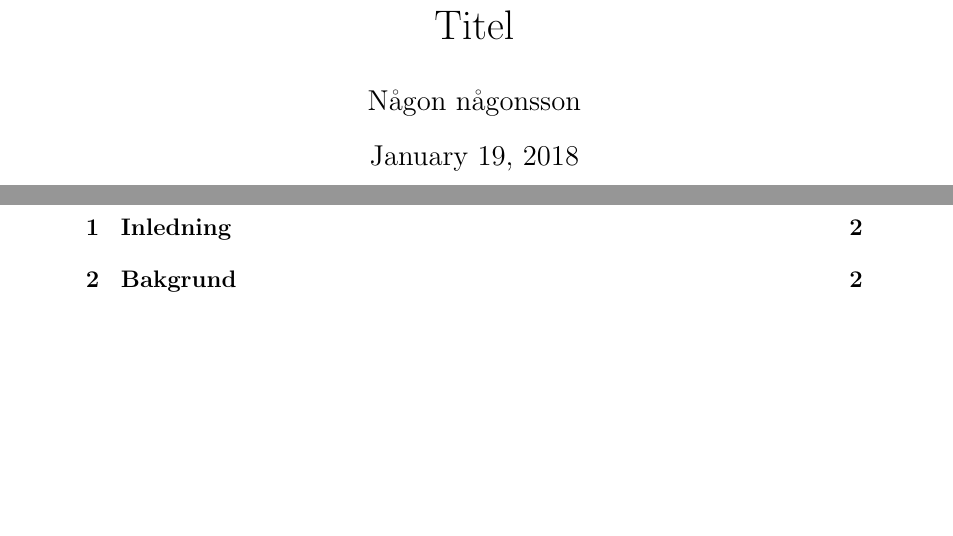
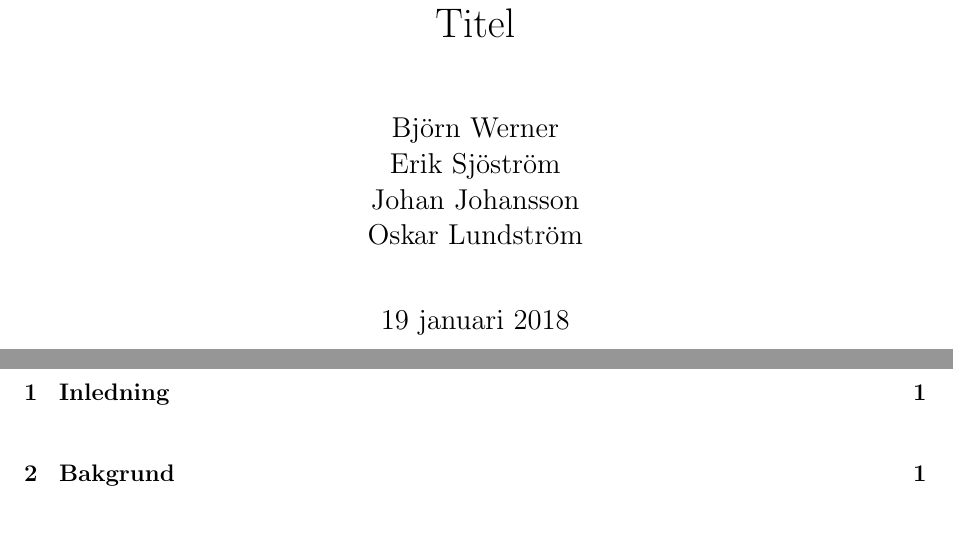
Before and after one commit to DSLsofMath/BScProj2018, a LaTeX document (Planeringsrapport/rapport.tex): two parts of pages 1 and 2 of 4, joined at a grey line, cut so that both start at the same text, the shorter picture padded with empty space. Compiled offline with pdfLaTeX.

Commit message:
Språk, numrering, marginaler m.m.

```diff
--- a/Planeringsrapport/rapport.tex
+++ b/Planeringsrapport/rapport.tex
@@ -4,11 +4,19 @@
 \documentclass[12pt,a4paper]{article}
 \usepackage[utf8]{inputenc}
 
+\setlength{\parindent}{0pt}
+\setlength{\parskip}{\baselineskip}
+\usepackage[a4paper, margin=1in]{geometry}
+
+\usepackage[noconfigs, swedish]{babel}
+
 \begin{document}
+
+\pagenumbering{gobble}
 
 \title{Titel}
 \date{\today}
-\author{Någon någonsson}
+\author{Björn Werner\\ Erik Sjöström \\ Johan Johansson \\ Oskar Lundström}
 
 \maketitle
 
```
Also changed, not shown: Planeringsrapport/rapport.pdf, Planeringsrapport/rapport.tex (2 more changed lines), 4 other files.
